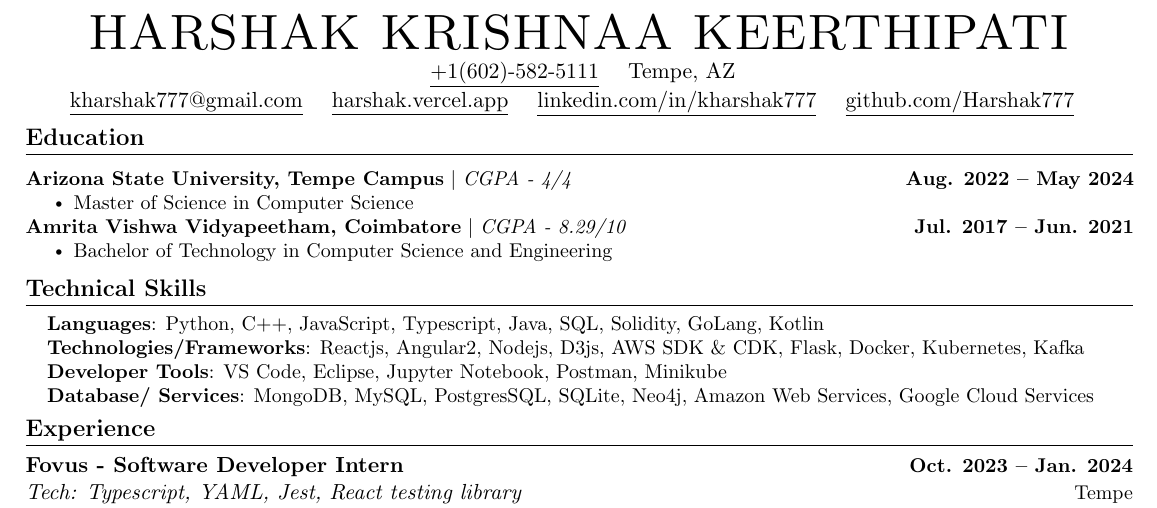
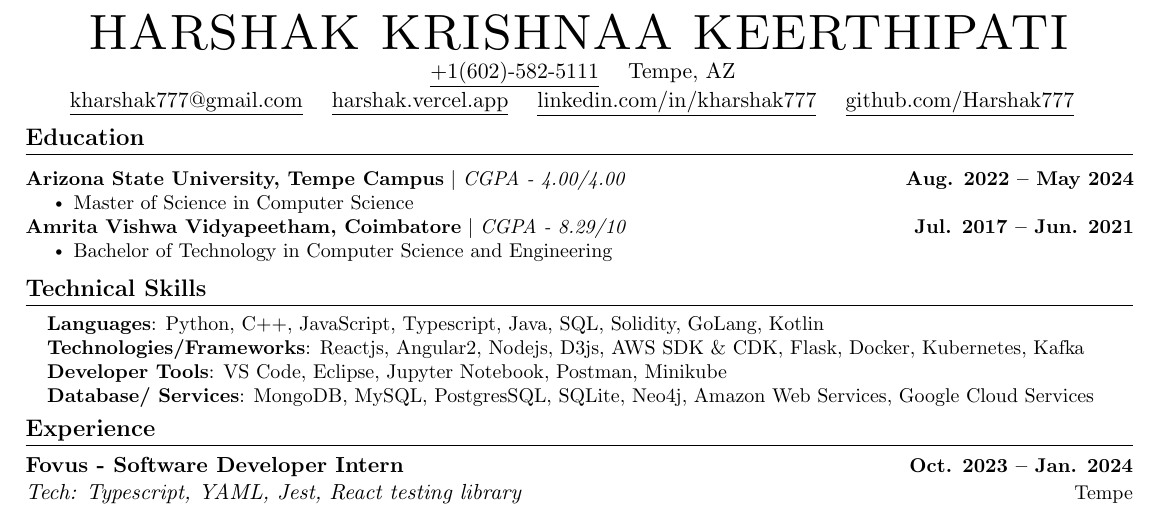
Before and after one commit to Harshak777/resume-repo, a LaTeX CV (harshak_krishnaa_keerthipati_resume.tex): part of the page, cut so that both start at the same text. Compiled offline with pdfLaTeX.

Commit message:
Updated to 4.0 system

```diff
--- a/harshak_krishnaa_keerthipati_resume.tex
+++ b/harshak_krishnaa_keerthipati_resume.tex
@@ -153,7 +153,7 @@
 \section{Education}
   \resumeSubHeadingListStart
     \resumeEducationHeading
-          {\textbf{Arizona State University, Tempe Campus} $|$ \emph{CGPA - 4/4}}{Aug. 2022 -- May 2024}
+          {\textbf{Arizona State University, Tempe Campus} $|$ \emph{CGPA - 4.00/4.00}}{Aug. 2022 -- May 2024}
           \resumeItemListStart
             \resumeItem{Master of Science in Computer Science}
           \resumeItemListEndLessSpace
```
Also changed, not shown: harshak_krishnaa_keerthipati_resume.pdf.
